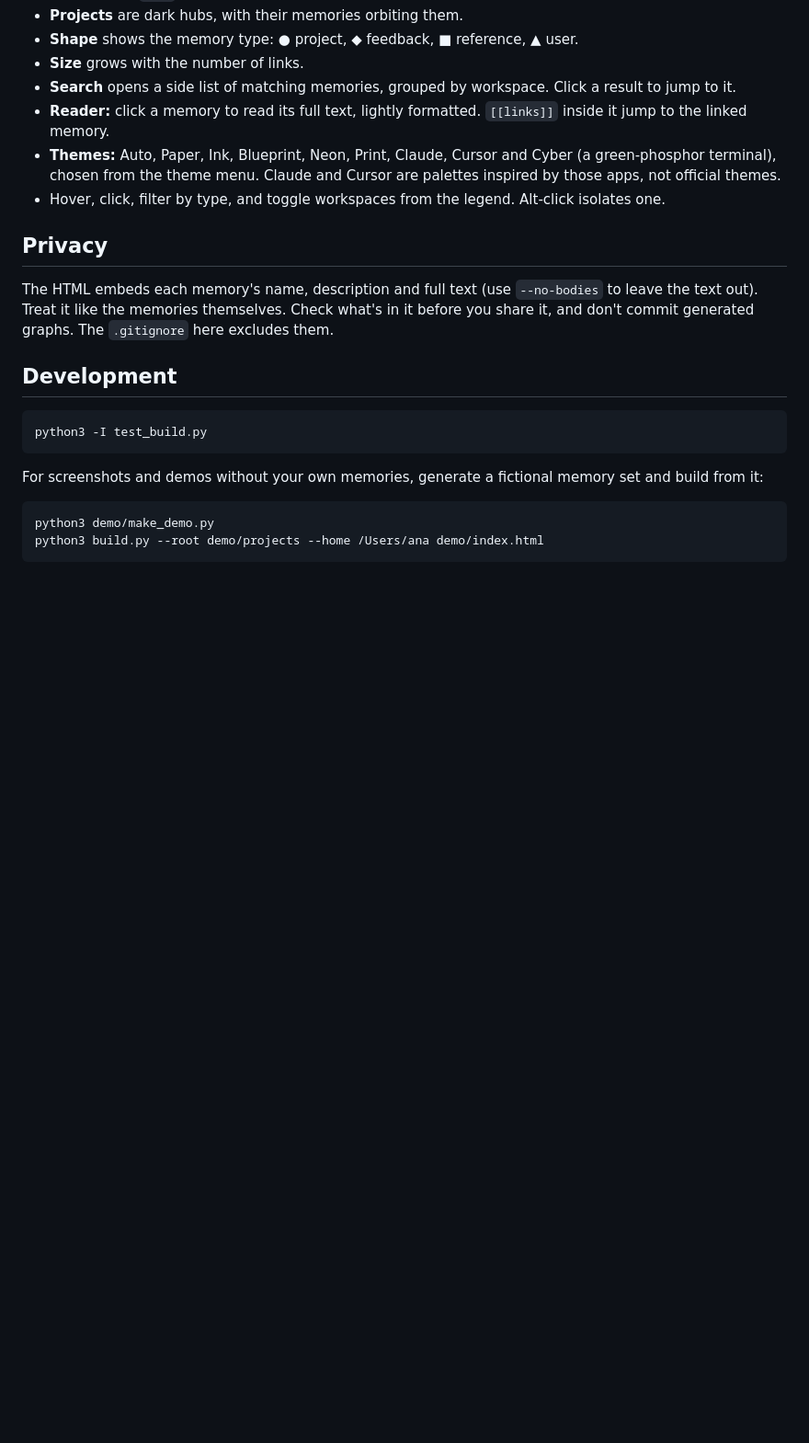
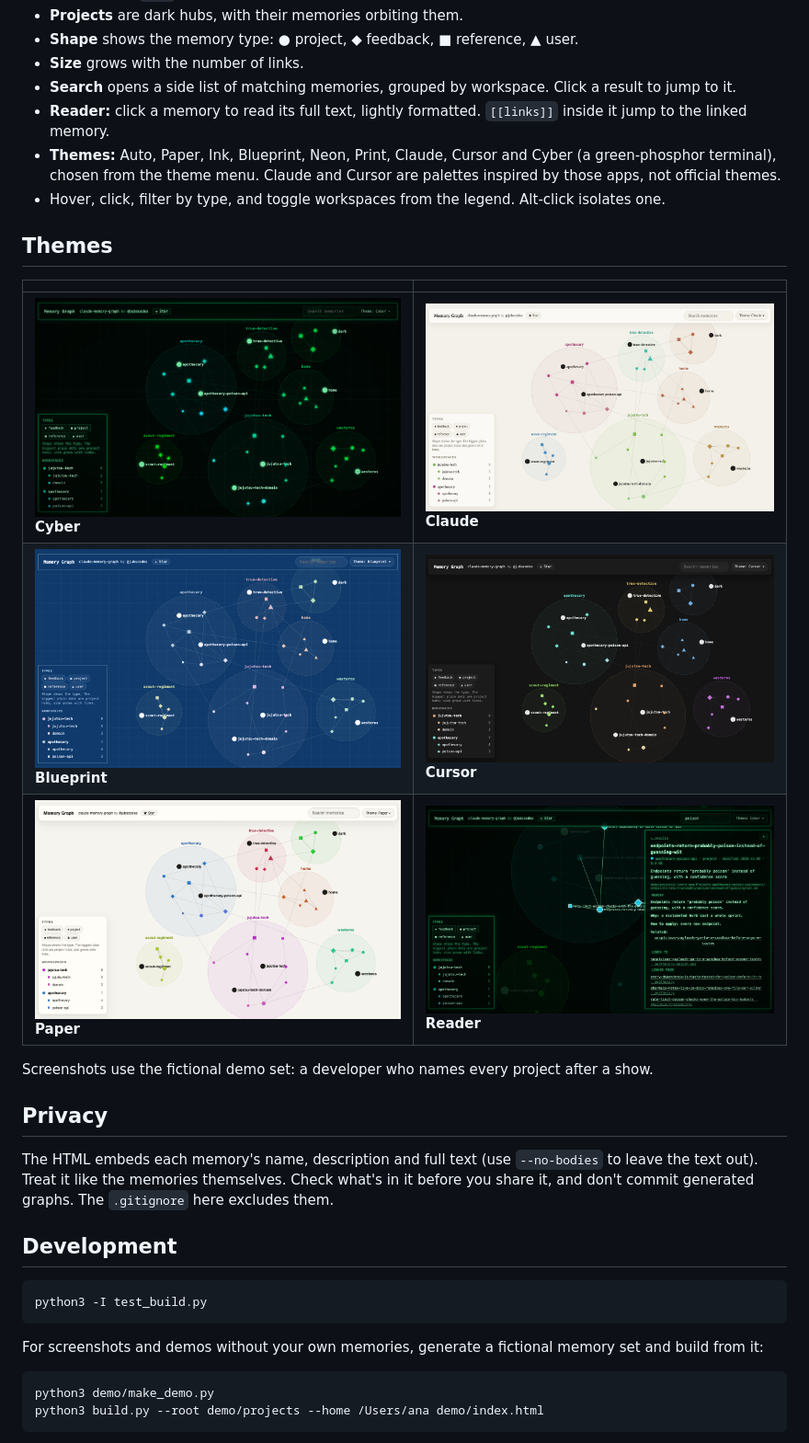
Before and after one commit to Baruel/claude-memory-graph, a Markdown page: README.md, the part around the change. Shown at 92% size. GitHub-like rendering; pictures changed too: docs/themes/blueprint.png (added), docs/themes/claude.png (added), docs/themes/cursor.png (added); blank space fills up the shorter version.

Commit message:
README: themes gallery from the demo set
Co-Authored-By: Claude Opus 5.5 <noreply@anthropic.com>

```diff
--- a/README.md
+++ b/README.md
@@ -48,6 +48,16 @@ Requires Python 3.8+, standard library only. Tested on macOS and Linux (Omarchy)
 - **Themes:** Auto, Paper, Ink, Blueprint, Neon, Print, Claude, Cursor and Cyber (a green-phosphor terminal), chosen from the theme menu. Claude and Cursor are palettes inspired by those apps, not official themes.
 - Hover, click, filter by type, and toggle workspaces from the legend. Alt-click isolates one.
 
+## Themes
+
+| | |
+|---|---|
+| ![Cyber: green-phosphor terminal](docs/themes/cyber.png) **Cyber** | ![Claude: warm clay and ivory](docs/themes/claude.png) **Claude** |
+| ![Blueprint: drafting-table blue](docs/themes/blueprint.png) **Blueprint** | ![Cursor: editor dark](docs/themes/cursor.png) **Cursor** |
+| ![Paper: warm light](docs/themes/paper.png) **Paper** | ![The memory reader in Cyber, with links in both directions](docs/themes/reader.png) **Reader** |
+
+Screenshots use the fictional demo set: a developer who names every project after a show.
+
 ## Privacy
 
 The HTML embeds each memory's name, description and full text (use `--no-bodies` to leave the text out). Treat it like the memories themselves. Check what's in it before you share it, and don't commit generated graphs. The `.gitignore` here excludes them.
```
